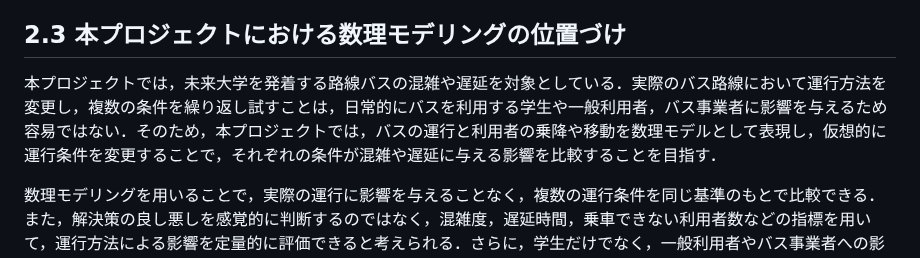
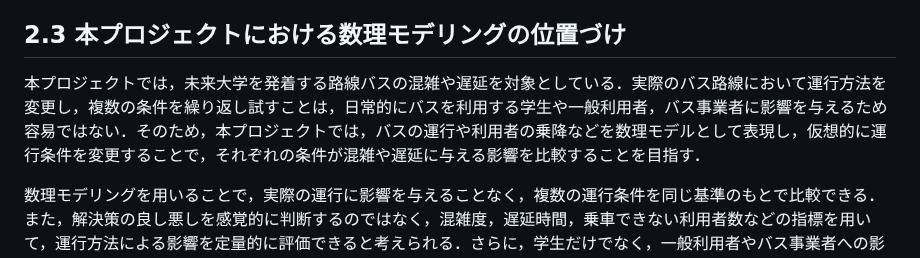
Before and after one commit to mathematical-modeling-project-2026/midterm-report, a Markdown page: docs/chapter2.md, the part around the change. GitHub-like rendering.

```diff
--- a/docs/chapter2.md
+++ b/docs/chapter2.md
@@ -25,7 +25,7 @@
 
 ## 2.3 本プロジェクトにおける数理モデリングの位置づけ
 
-本プロジェクトでは，未来大学を発着する路線バスの混雑や遅延を対象としている．実際のバス路線において運行方法を変更し，複数の条件を繰り返し試すことは，日常的にバスを利用する学生や一般利用者，バス事業者に影響を与えるため容易ではない．そのため，本プロジェクトでは，バスの運行と利用者の乗降や移動を数理モデルとして表現し，仮想的に運行条件を変更することで，それぞれの条件が混雑や遅延に与える影響を比較することを目指す．
+本プロジェクトでは，未来大学を発着する路線バスの混雑や遅延を対象としている．実際のバス路線において運行方法を変更し，複数の条件を繰り返し試すことは，日常的にバスを利用する学生や一般利用者，バス事業者に影響を与えるため容易ではない．そのため，本プロジェクトでは，バスの運行や利用者の乗降などを数理モデルとして表現し，仮想的に運行条件を変更することで，それぞれの条件が混雑や遅延に与える影響を比較することを目指す．
 
 数理モデリングを用いることで，実際の運行に影響を与えることなく，複数の運行条件を同じ基準のもとで比較できる．また，解決策の良し悪しを感覚的に判断するのではなく，混雑度，遅延時間，乗車できない利用者数などの指標を用いて，運行方法による影響を定量的に評価できると考えられる．さらに，学生だけでなく，一般利用者やバス事業者への影響も比較することで，運行条件によって各主体に生じる利益と不利益を整理することが可能となる．
 
```
